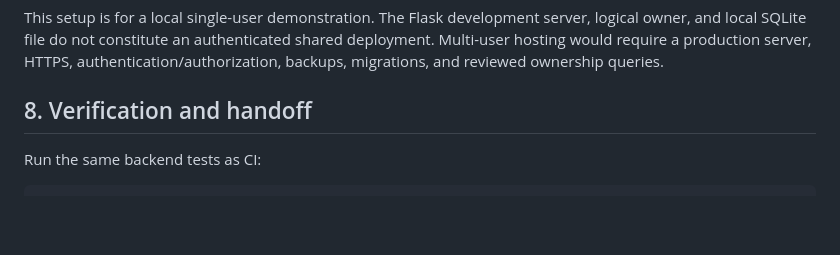
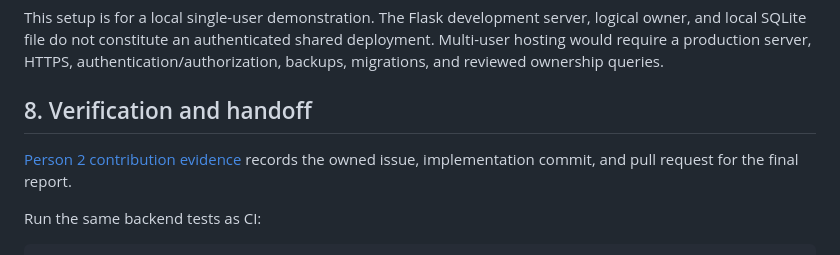
Before and after one commit to ahneematallah-boop/TaskTrack-CS3354, a Markdown page: docs/architecture.md, the part around the change. Rendered like a GitHub page; blank space fills up the shorter version.

````diff
--- a/docs/architecture.md
+++ b/docs/architecture.md
@@ -107,6 +107,8 @@ This setup is for a local single-user demonstration. The Flask development serve
 
 ## 8. Verification and handoff
 
+[Person 2 contribution evidence](person-2-contribution.md) records the owned issue, implementation commit, and pull request for the final report.
+
 Run the same backend tests as CI:
 
 ```sh
````
Also changed, not shown: README.md (+1 -0 lines), docs/person-2-contribution.md (added, +23 -0 lines).
